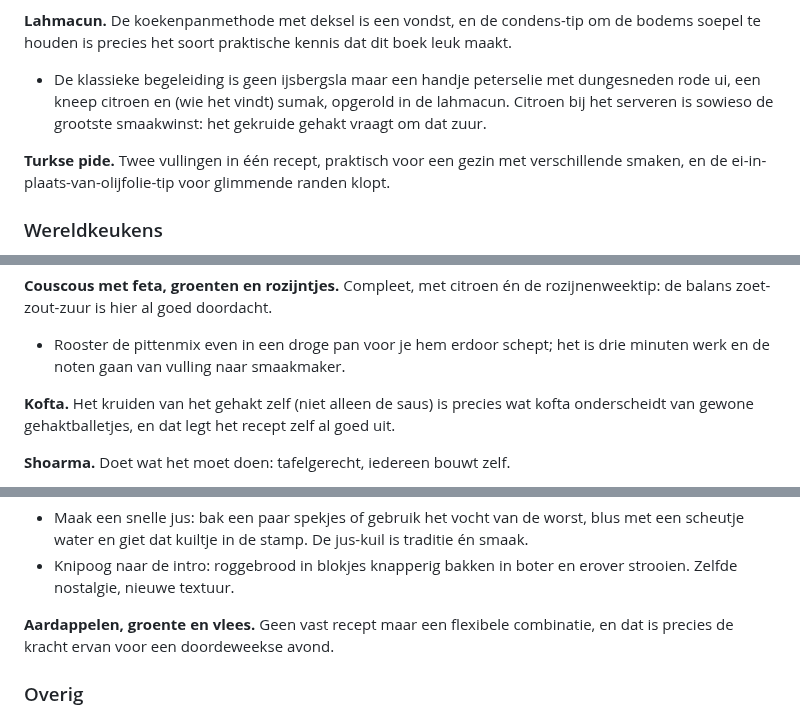
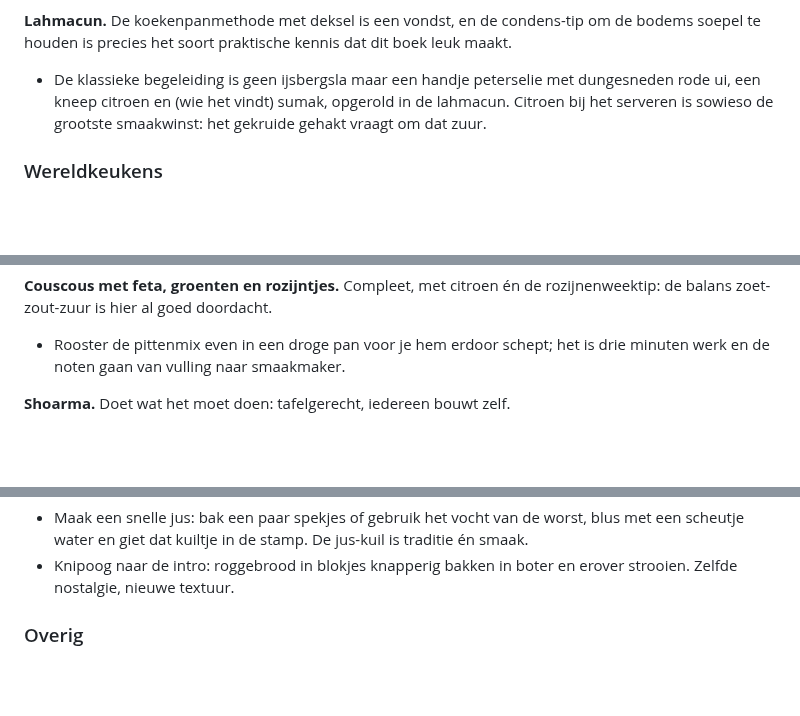
Before and after one commit to spoorcc/kookboek, a Markdown page: CHEF-REVIEW.md, 3 parts joined by grey strips. Rendered like a GitHub page; blank space fills up the shorter version.

```diff
--- a/CHEF-REVIEW.md
+++ b/CHEF-REVIEW.md
@@ -259,10 +249,6 @@ kennis dat dit boek leuk maakt.
   in de lahmacun. Citroen bij het serveren is sowieso de grootste smaakwinst:
   het gekruide gehakt vraagt om dat zuur.
 
-**Turkse pide.** Twee vullingen in één recept, praktisch voor een gezin met
-verschillende smaken, en de ei-in-plaats-van-olijfolie-tip voor glimmende
-randen klopt.
-
 ### Wereldkeukens
 
 **Shakshuka.** Compact en correct (specerijen meebakken, deksel op de pan
@@ -289,10 +275,6 @@ slim campingdenken.
 rozijnenweektip: de balans zoet-zout-zuur is hier al goed doordacht.
 - Rooster de pittenmix even in een droge pan voor je hem erdoor schept; het
   is drie minuten werk en de noten gaan van vulling naar smaakmaker.
-
-**Kofta.** Het kruiden van het gehakt zelf (niet alleen de saus) is precies
-wat kofta onderscheidt van gewone gehaktballetjes, en dat legt het recept
-zelf al goed uit.
 
 **Shoarma.** Doet wat het moet doen: tafelgerecht, iedereen bouwt zelf.
 - Kleine upgrade zonder extra werk: schep de kipshoarma een half uur van
@@ -411,9 +380,6 @@ orde, inclusief de niet-koken-tip voor de worst.
   jus-kuil is traditie én smaak.
 - Knipoog naar de intro: roggebrood in blokjes knapperig bakken in boter en
   erover strooien. Zelfde nostalgie, nieuwe textuur.
-
-**Aardappelen, groente en vlees.** Geen vast recept maar een flexibele
-combinatie, en dat is precies de kracht ervan voor een doordeweekse avond.
 
 ### Overig
 
```
Also changed, not shown: other parts of CHEF-REVIEW.md (+0 -26 lines).
